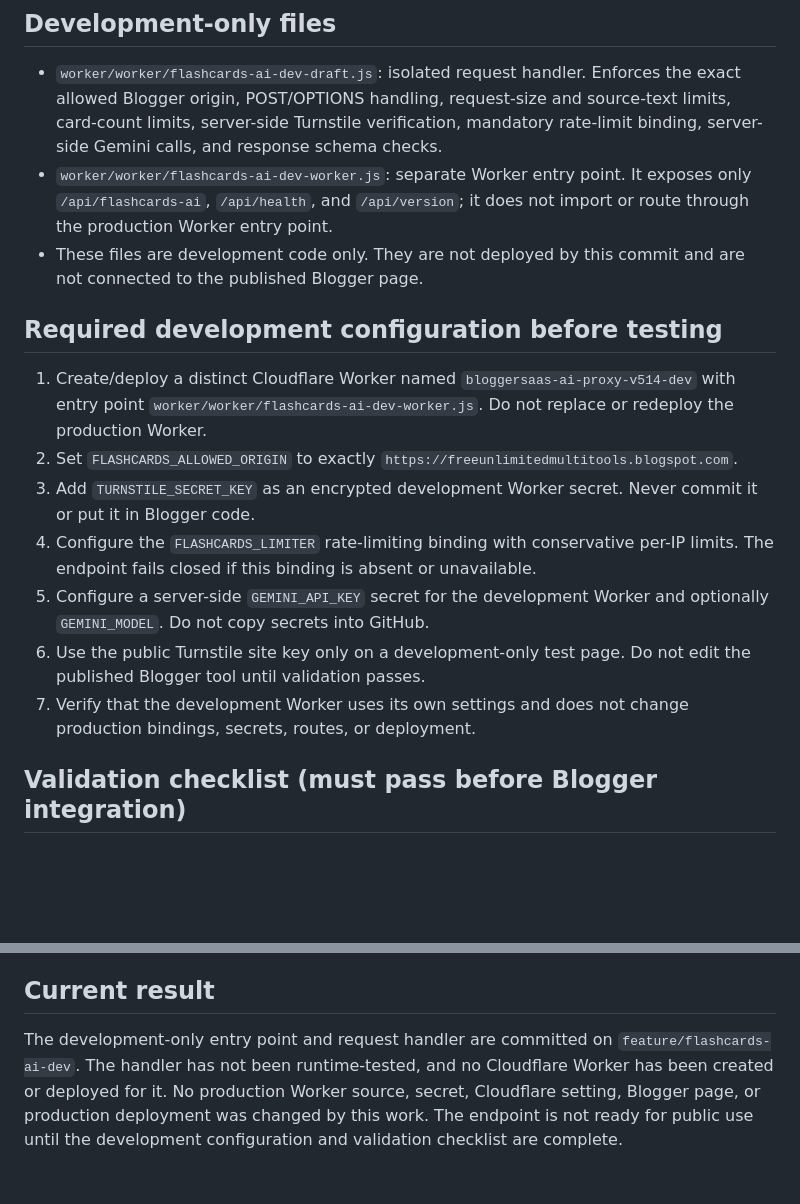
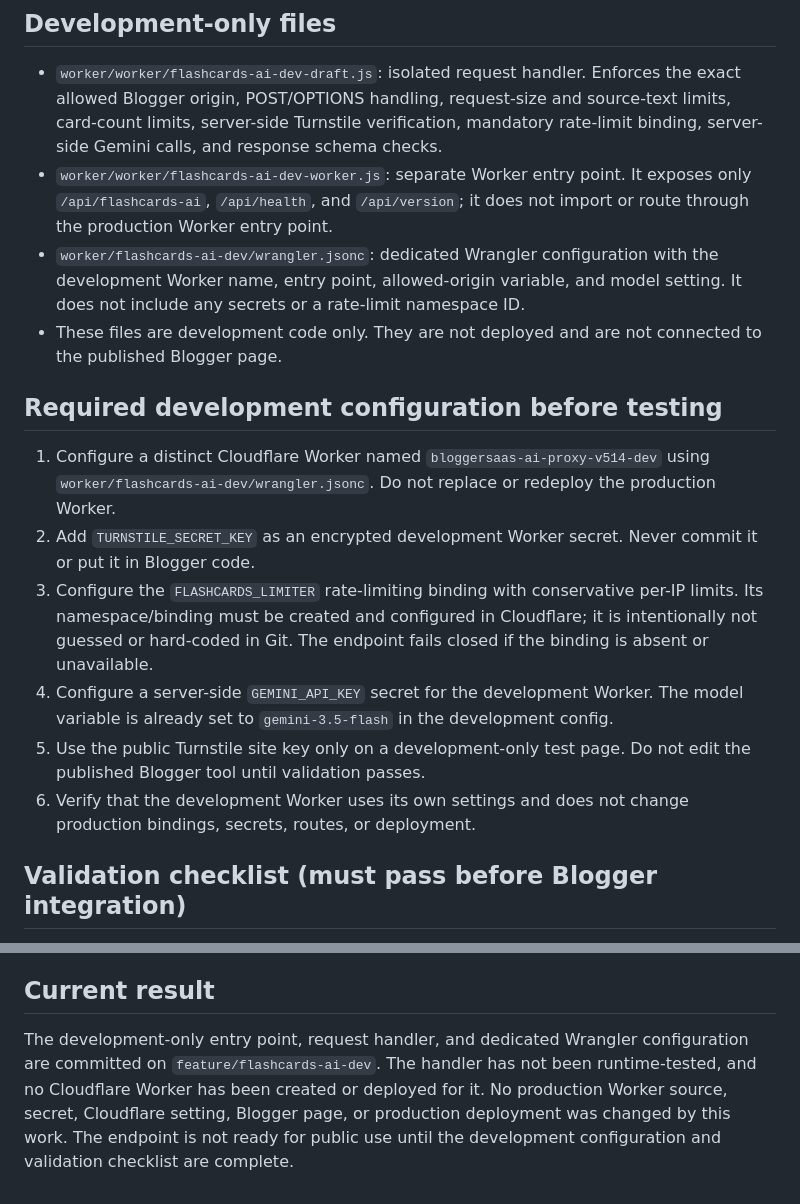
Before and after one commit to fatimamhaji786/BloggerSaaS-Ultimate-V5, a Markdown page: docs/FLASHCARDS-AI-DEVELOPMENT-INTEGRATION.md, 2 parts joined by grey strips. Rendered like a GitHub page; blank space fills up the shorter version.

Commit message:
Document dedicated Flashcards AI development deployment config

```diff
--- a/docs/FLASHCARDS-AI-DEVELOPMENT-INTEGRATION.md
+++ b/docs/FLASHCARDS-AI-DEVELOPMENT-INTEGRATION.md
@@ -17,16 +17,16 @@ Status: development-only code preparation. Not deployed and not connected to the
 ## Development-only files
 - `worker/worker/flashcards-ai-dev-draft.js`: isolated request handler. Enforces the exact allowed Blogger origin, POST/OPTIONS handling, request-size and source-text limits, card-count limits, server-side Turnstile verification, mandatory rate-limit binding, server-side Gemini calls, and response schema checks.
 - `worker/worker/flashcards-ai-dev-worker.js`: separate Worker entry point. It exposes only `/api/flashcards-ai`, `/api/health`, and `/api/version`; it does not import or route through the production Worker entry point.
-- These files are development code only. They are not deployed by this commit and are not connected to the published Blogger page.
+- `worker/flashcards-ai-dev/wrangler.jsonc`: dedicated Wrangler configuration with the development Worker name, entry point, allowed-origin variable, and model setting. It does not include any secrets or a rate-limit namespace ID.
+- These files are development code only. They are not deployed and are not connected to the published Blogger page.
 
 ## Required development configuration before testing
-1. Create/deploy a distinct Cloudflare Worker named `bloggersaas-ai-proxy-v514-dev` with entry point `worker/worker/flashcards-ai-dev-worker.js`. Do not replace or redeploy the production Worker.
-2. Set `FLASHCARDS_ALLOWED_ORIGIN` to exactly `https://freeunlimitedmultitools.blogspot.com`.
-3. Add `TURNSTILE_SECRET_KEY` as an encrypted development Worker secret. Never commit it or put it in Blogger code.
-4. Configure the `FLASHCARDS_LIMITER` rate-limiting binding with conservative per-IP limits. The endpoint fails closed if this binding is absent or unavailable.
-5. Configure a server-side `GEMINI_API_KEY` secret for the development Worker and optionally `GEMINI_MODEL`. Do not copy secrets into GitHub.
-6. Use the public Turnstile site key only on a development-only test page. Do not edit the published Blogger tool until validation passes.
-7. Verify that the development Worker uses its own settings and does not change production bindings, secrets, routes, or deployment.
+1. Configure a distinct Cloudflare Worker named `bloggersaas-ai-proxy-v514-dev` using `worker/flashcards-ai-dev/wrangler.jsonc`. Do not replace or redeploy the production Worker.
+2. Add `TURNSTILE_SECRET_KEY` as an encrypted development Worker secret. Never commit it or put it in Blogger code.
+3. Configure the `FLASHCARDS_LIMITER` rate-limiting binding with conservative per-IP limits. Its namespace/binding must be created and configured in Cloudflare; it is intentionally not guessed or hard-coded in Git. The endpoint fails closed if the binding is absent or unavailable.
+4. Configure a server-side `GEMINI_API_KEY` secret for the development Worker. The model variable is already set to `gemini-3.5-flash` in the development config.
+5. Use the public Turnstile site key only on a development-only test page. Do not edit the published Blogger tool until validation passes.
+6. Verify that the development Worker uses its own settings and does not change production bindings, secrets, routes, or deployment.
 
 ## Validation checklist (must pass before Blogger integration)
 - Missing/invalid Turnstile token is rejected.
@@ -41,4 +41,4 @@ Status: development-only code preparation. Not deployed and not connected to the
 - Confirm the local/fallback flashcard generator still works when AI is unavailable.
 
 ## Current result
-The development-only entry point and request handler are committed on `feature/flashcards-ai-dev`. The handler has not been runtime-tested, and no Cloudflare Worker has been created or deployed for it. No production Worker source, secret, Cloudflare setting, Blogger page, or production deployment was changed by this work. The endpoint is not ready for public use until the development configuration and validation checklist are complete.
+The development-only entry point, request handler, and dedicated Wrangler configuration are committed on `feature/flashcards-ai-dev`. The handler has not been runtime-tested, and no Cloudflare Worker has been created or deployed for it. No production Worker source, secret, Cloudflare setting, Blogger page, or production deployment was changed by this work. The endpoint is not ready for public use until the development configuration and validation checklist are complete.
```
